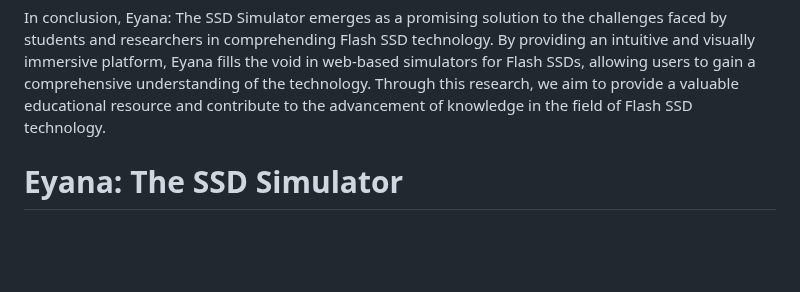
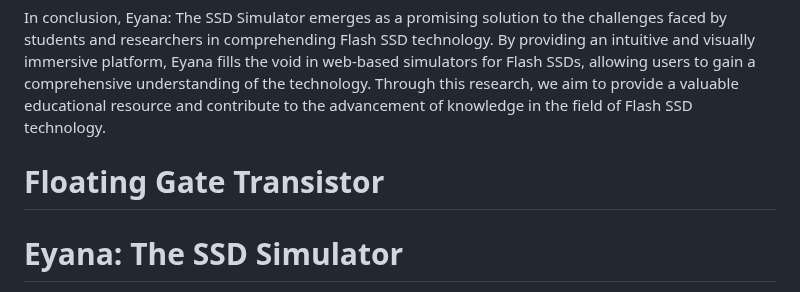
Before and after one commit to bithabib/flash_ssd_simulator_web, a Markdown page: README.md, the part around the change. Drawn GitHub-style; blank space fills up the shorter version.

```diff
--- a/README.md
+++ b/README.md
@@ -26,6 +26,8 @@ The motivation behind our research and the development of Eyana is further reinf
 By presenting an in-depth overview of Eyana's features, functionalities, and the underlying concepts it aims to clarify, this paper seeks to contribute to the educational resources available for students and researchers interested in Flash SSD technology. Our motivation is rooted in the belief that a visually engaging and user-friendly simulator like Eyana can significantly enhance the learning experience, empowering individuals to grasp the complexities of Flash SSDs in a short span of time.
 
 In conclusion, Eyana: The SSD Simulator emerges as a promising solution to the challenges faced by students and researchers in comprehending Flash SSD technology. By providing an intuitive and visually immersive platform, Eyana fills the void in web-based simulators for Flash SSDs, allowing users to gain a comprehensive understanding of the technology. Through this research, we aim to provide a valuable educational resource and contribute to the advancement of knowledge in the field of Flash SSD technology.
+
+# Floating Gate Transistor
 # Eyana: The SSD Simulator
 Welcome to the Flash SSD Simulator! This simulator allows you to experience the inner workings of a flash-based Solid-State Drive (SSD) right from your web browser. Whether you're a student studying computer architecture or a curious tech enthusiast, this simulator provides a hands-on understanding of the key operations and concepts related to flash SSDs.
 
```
